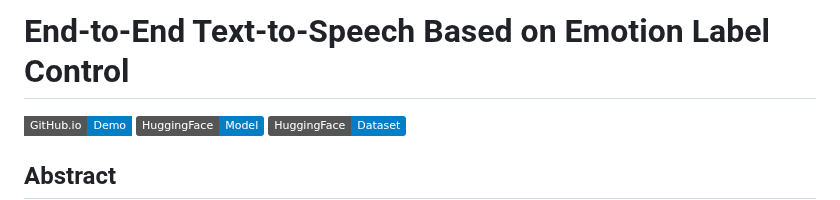
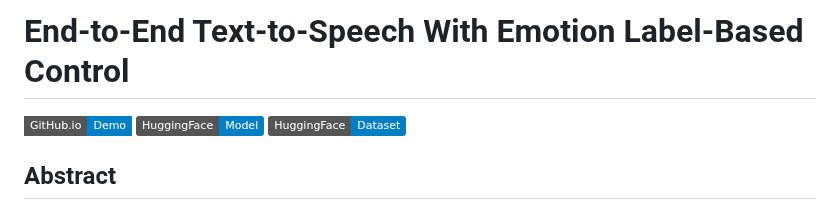
Before and after one commit to JinYuanZhang999/Emo-Lables-XTTS, a Markdown page: README.md, the part around the change. Rendered like a GitHub page; badges without logos.

```diff
--- a/README.md
+++ b/README.md
@@ -1,4 +1,4 @@
-# End-to-End Text-to-Speech Based on Emotion Label Control
+# End-to-End Text-to-Speech With Emotion Label-Based Control
 
 [![githubio](https://img.shields.io/badge/GitHub.io-Demo-blue?logo=Github&style=flat-square)](https://jinyuanzhang999.github.io/Emo-Lables-XTTS_Demo/)  [![HuggingFace](https://img.shields.io/badge/HuggingFace-Model-blue?logo=huggingface)](https://huggingface.co/Jinyuan0910/Emo-Lables-XTTS/tree/main)  [![HuggingFace](https://img.shields.io/badge/HuggingFace-Dataset-blue?logo=huggingface)](https://huggingface.co/datasets/Jinyuan0910/ELDB/tree/main)
 
```
